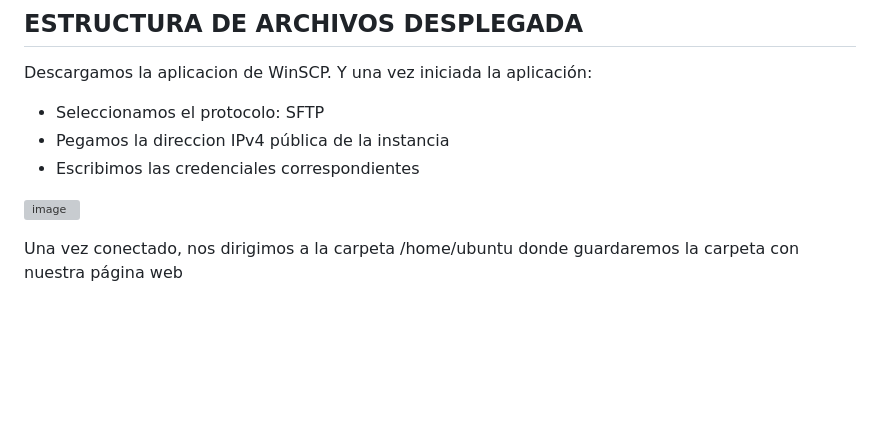
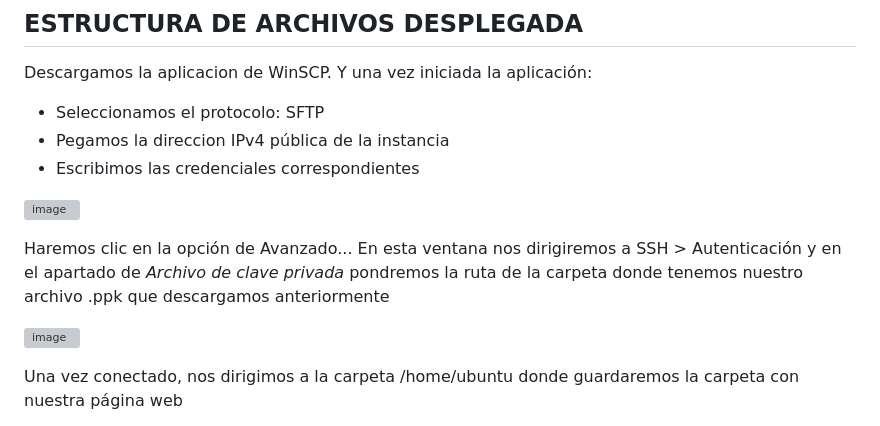
Before and after one commit to luciana-medac/Practica-Inter-modular, a Markdown page: SISTEMAS/despliegue_aws.md, the part around the change. GitHub-like rendering; blank space fills up the shorter version; grey boxes are pictures that could not be loaded.

Commit message:
se ha añadido otra captura

```diff
--- a/SISTEMAS/despliegue_aws.md
+++ b/SISTEMAS/despliegue_aws.md
@@ -70,6 +70,12 @@ Descargamos la aplicacion de WinSCP. Y una vez iniciada la aplicación:
 
 ![image](https://github.com/user-attachments/assets/f820954c-e3df-4e9a-8940-112bbcf4ab3f)
 
+Haremos clic en la opción de Avanzado...
+En esta ventana nos dirigiremos a SSH > Autenticación y en el apartado de *Archivo de clave privada* pondremos la ruta de la carpeta donde tenemos nuestro archivo .ppk que descargamos anteriormente
+
+![image](https://github.com/user-attachments/assets/518ff6c9-10b2-434e-8a28-cc278db8d005)
+
+
 Una vez conectado, nos dirigimos a la carpeta /home/ubuntu donde guardaremos la carpeta con nuestra página web
 
 Volvemos a la terminal, donde copiaremos nuestra carpeta a la carpeta de /var/www/html, ya que si lo hacemos de la forma anterior, no nos dejaría por permisos. Escribimos el siguiente comando:
```
